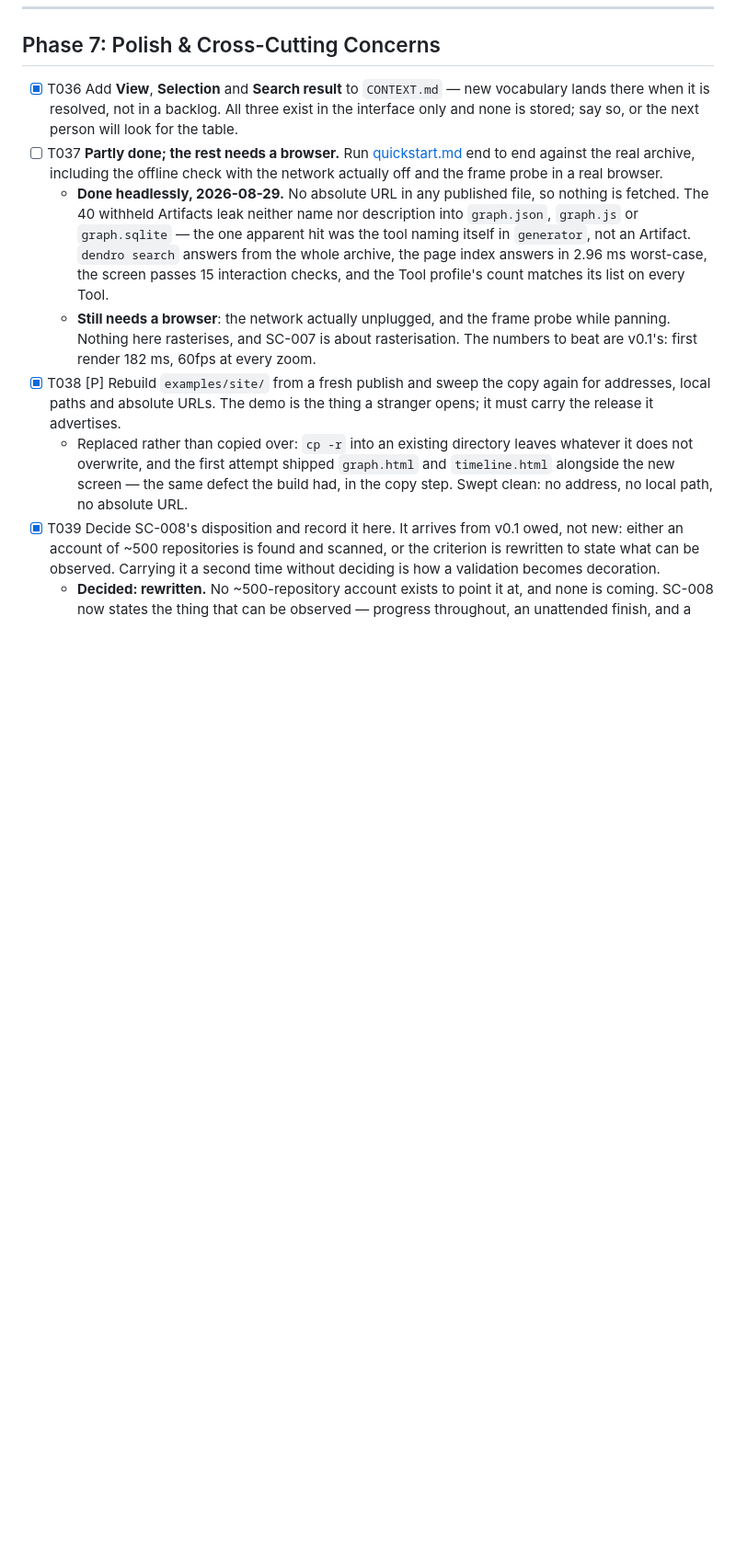
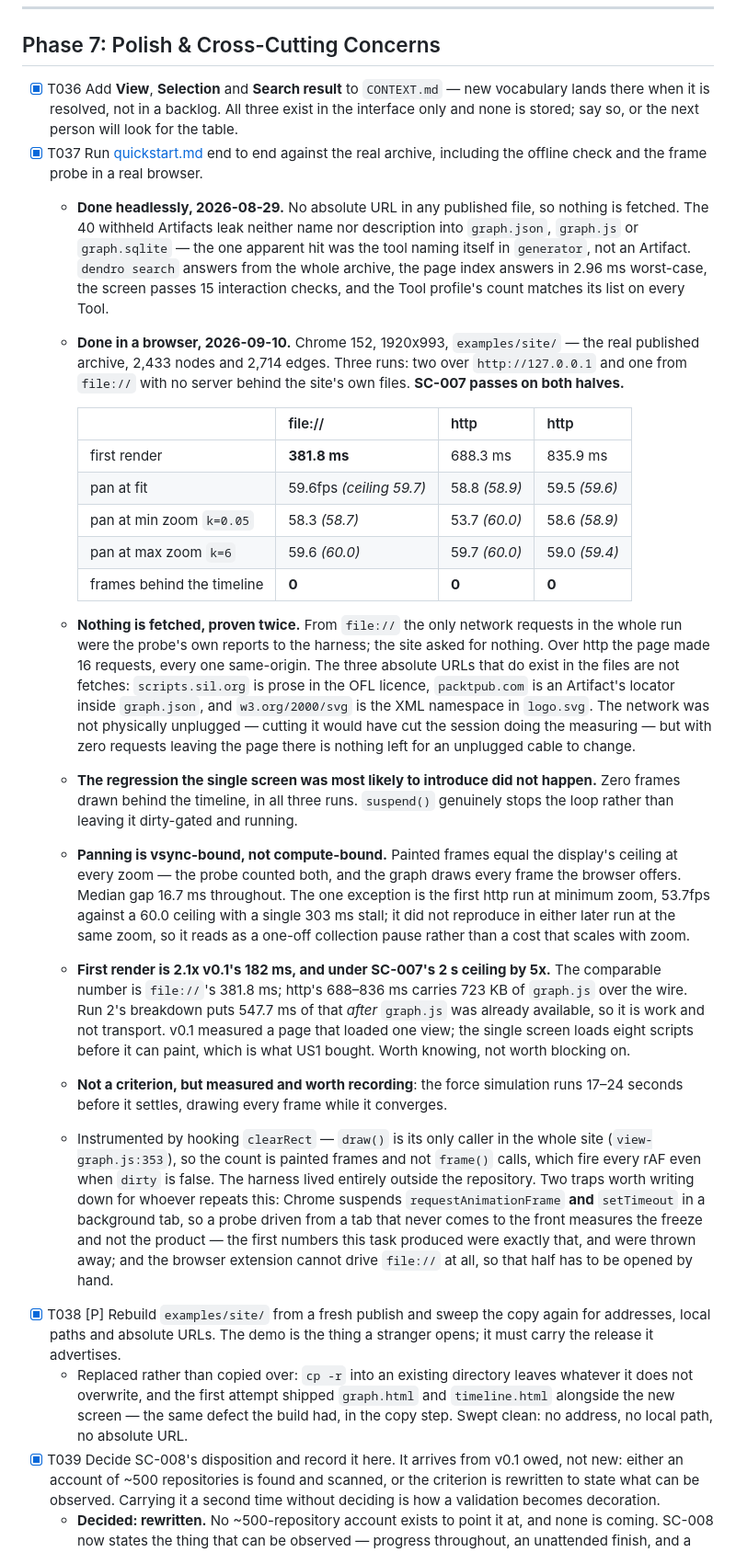
Before and after one commit to Wolfloiz/dendrograph, a Markdown page: specs/002-usable-by-a-stranger/tasks.md, the part around the change. Shown at 92% size. Drawn GitHub-style; blank space fills up the shorter version.

Commit message:
T037: the browser half, measured
SC-007 passes on both halves. First render 381.8 ms from file://, against a
2 s ceiling; panning paints at the display's vsync ceiling at every zoom,
against a 30fps floor. Zero frames drawn behind the timeline in all three
runs — the regression the single screen was most likely to introduce did
not happen.

From file:// the only network requests in the whole run were the probe's
own reports. The site asked for nothing.

First render is 2.1x v0.1's 182 ms: v0.1 measured a page that loaded one
view, and the single screen loads eight scripts before it can paint. Under
the criterion by 5x, so recorded rather than blocked on.

Two traps written down for whoever repeats this: Chrome suspends rAF and
setTimeout in a background tab, so a probe driven from a tab that never
comes to the front measures the freeze — the first numbers were exactly
that and were thrown away; and the browser extension cannot drive file://
at all.

Co-Authored-By: Claude Opus 5 (1M context) <noreply@anthropic.com>
Claude-Session: https://claude.ai/code/session_01HnAgo57UeUTwMfowG1DtUt

```diff
--- a/specs/002-usable-by-a-stranger/tasks.md
+++ b/specs/002-usable-by-a-stranger/tasks.md
@@ -278,17 +278,60 @@ someone who did not write it.
 - [X] T036 Add **View**, **Selection** and **Search result** to `CONTEXT.md` — new vocabulary
       lands there when it is resolved, not in a backlog. All three exist in the interface only
       and none is stored; say so, or the next person will look for the table.
-- [ ] T037 **Partly done; the rest needs a browser.** Run [quickstart.md](./quickstart.md) end to end against the real archive, including
-      the offline check with the network actually off and the frame probe in a real browser.
+- [X] T037 Run [quickstart.md](./quickstart.md) end to end against the real archive, including
+      the offline check and the frame probe in a real browser.
   - **Done headlessly, 2026-08-29.** No absolute URL in any published file, so nothing is
     fetched. The 40 withheld Artifacts leak neither name nor description into `graph.json`,
     `graph.js` or `graph.sqlite` — the one apparent hit was the tool naming itself in
     `generator`, not an Artifact. `dendro search` answers from the whole archive, the page
     index answers in 2.96 ms worst-case, the screen passes 15 interaction checks, and the
     Tool profile's count matches its list on every Tool.
-  - **Still needs a browser**: the network actually unplugged, and the frame probe while
-    panning. Nothing here rasterises, and SC-007 is about rasterisation. The numbers to
-    beat are v0.1's: first render 182 ms, 60fps at every zoom.
+  - **Done in a browser, 2026-09-10.** Chrome 152, 1920x993, `examples/site/` — the real
+    published archive, 2,433 nodes and 2,714 edges. Three runs: two over `http://127.0.0.1`
+    and one from `file://` with no server behind the site's own files. **SC-007 passes on
+    both halves.**
+
+    | | file:// | http | http |
+    |---|---|---|---|
+    | first render | **381.8 ms** | 688.3 ms | 835.9 ms |
+    | pan at fit | 59.6fps *(ceiling 59.7)* | 58.8 *(58.9)* | 59.5 *(59.6)* |
+    | pan at min zoom `k=0.05` | 58.3 *(58.7)* | 53.7 *(60.0)* | 58.6 *(58.9)* |
+    | pan at max zoom `k=6` | 59.6 *(60.0)* | 59.7 *(60.0)* | 59.0 *(59.4)* |
+    | frames behind the timeline | **0** | **0** | **0** |
+
+  - **Nothing is fetched, proven twice.** From `file://` the only network requests in the
+    whole run were the probe's own reports to the harness; the site asked for nothing. Over
+    http the page made 16 requests, every one same-origin. The three absolute URLs that do
+    exist in the files are not fetches: `scripts.sil.org` is prose in the OFL licence,
+    `packtpub.com` is an Artifact's locator inside `graph.json`, and `w3.org/2000/svg` is
+    the XML namespace in `logo.svg`. The network was not physically unplugged — cutting it
+    would have cut the session doing the measuring — but with zero requests leaving the
+    page there is nothing left for an unplugged cable to change.
+  - **The regression the single screen was most likely to introduce did not happen.** Zero
+    frames drawn behind the timeline, in all three runs. `suspend()` genuinely stops the
+    loop rather than leaving it dirty-gated and running.
+  - **Panning is vsync-bound, not compute-bound.** Painted frames equal the display's
+    ceiling at every zoom — the probe counted both, and the graph draws every frame the
+    browser offers. Median gap 16.7 ms throughout. The one exception is the first http run
+    at minimum zoom, 53.7fps against a 60.0 ceiling with a single 303 ms stall; it did not
+    reproduce in either later run at the same zoom, so it reads as a one-off collection
+    pause rather than a cost that scales with zoom.
+  - **First render is 2.1x v0.1's 182 ms, and under SC-007's 2 s ceiling by 5x.** The
+    comparable number is `file://`'s 381.8 ms; http's 688–836 ms carries 723 KB of
+    `graph.js` over the wire. Run 2's breakdown puts 547.7 ms of that *after* `graph.js`
+    was already available, so it is work and not transport. v0.1 measured a page that
+    loaded one view; the single screen loads eight scripts before it can paint, which is
+    what US1 bought. Worth knowing, not worth blocking on.
+  - **Not a criterion, but measured and worth recording**: the force simulation runs 17–24
+    seconds before it settles, drawing every frame while it converges.
+  - Instrumented by hooking `clearRect` — `draw()` is its only caller in the whole site
+    (`view-graph.js:353`), so the count is painted frames and not `frame()` calls, which
+    fire every rAF even when `dirty` is false. The harness lived entirely outside the
+    repository. Two traps worth writing down for whoever repeats this: Chrome suspends
+    `requestAnimationFrame` **and** `setTimeout` in a background tab, so a probe driven
+    from a tab that never comes to the front measures the freeze and not the product — the
+    first numbers this task produced were exactly that, and were thrown away; and the
+    browser extension cannot drive `file://` at all, so that half has to be opened by hand.
 - [X] T038 [P] Rebuild `examples/site/` from a fresh publish and sweep the copy again for
       addresses, local paths and absolute URLs. The demo is the thing a stranger opens; it
       must carry the release it advertises.
```
